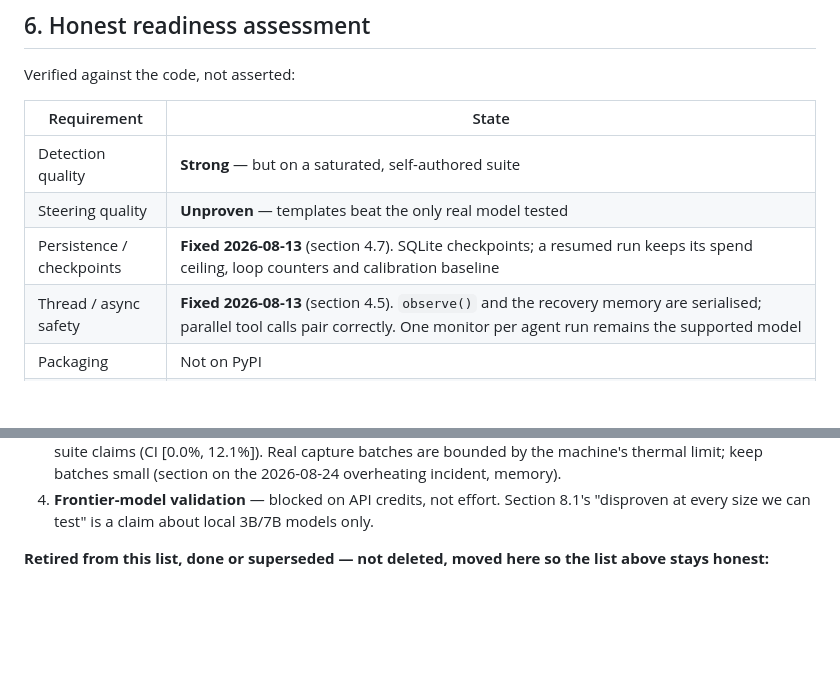
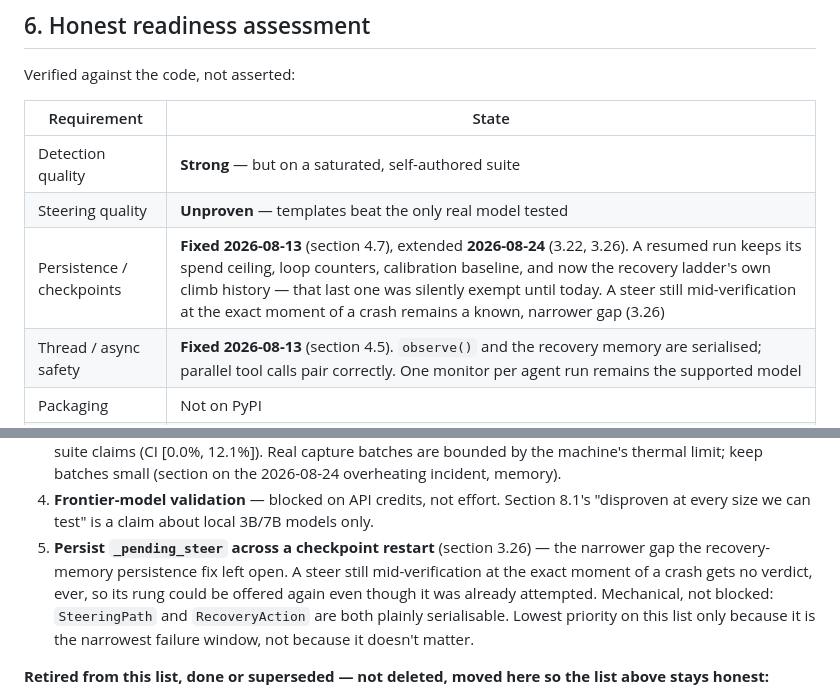
Before and after one commit to ns-0437/agentfuse, a Markdown page: REPORT.md, 2 parts joined by grey strips. Rendered like a GitHub page; blank space fills up the shorter version.

Commit message:
docs(report): sync section 6's persistence claim and add the pending-steer gap to section 7
Section 6's readiness table said persistence was "Fixed 2026-08-13" and
stopped there; extended to note the 2026-08-24 recovery-memory fix and
name the residual gap rather than let the table go stale the same way
6.5 and 8.2 already did this session. Added the pending-steer
persistence gap as section 7's item 5 -- mechanical to close, correctly
not bundled into today's fix, but a real open item that belongs on the
live list rather than only in section 3.26's prose.

Co-Authored-By: Claude Sonnet 5 <noreply@anthropic.com>

```diff
--- a/REPORT.md
+++ b/REPORT.md
@@ -2155,7 +2155,7 @@ Verified against the code, not asserted:
 |---|---|
 | Detection quality | **Strong** — but on a saturated, self-authored suite |
 | Steering quality | **Unproven** — templates beat the only real model tested |
-| Persistence / checkpoints | **Fixed 2026-08-13** (section 4.7). SQLite checkpoints; a resumed run keeps its spend ceiling, loop counters and calibration baseline |
+| Persistence / checkpoints | **Fixed 2026-08-13** (section 4.7), extended **2026-08-24** (3.22, 3.26). A resumed run keeps its spend ceiling, loop counters, calibration baseline, and now the recovery ladder's own climb history — that last one was silently exempt until today. A steer still mid-verification at the exact moment of a crash remains a known, narrower gap (3.26) |
 | Thread / async safety | **Fixed 2026-08-13** (section 4.5). `observe()` and the recovery memory are serialised; parallel tool calls pair correctly. One monitor per agent run remains the supported model |
 | Packaging | Not on PyPI |
 | Real-model validation | Supervisor half: 3B/7B models LOST to the templates (section 8.1). Agent obedience to rung 1: real, measured, 83.3%/6-of-8 with the right delivery mechanism (section 3.6, corrected into 8.2). Agent obedience to the escalating ladder past rung 1: still untested — the ladder never climbed in any real trace before the 2026-08-24 fix (section 3.24) |
@@ -2304,6 +2304,13 @@ lesson section 3.23 learned about section 8.2.
 4. **Frontier-model validation** — blocked on API credits, not effort.
    Section 8.1's "disproven at every size we can test" is a claim about
    local 3B/7B models only.
+5. **Persist `_pending_steer` across a checkpoint restart** (section 3.26) —
+   the narrower gap the recovery-memory persistence fix left open. A steer
+   still mid-verification at the exact moment of a crash gets no verdict,
+   ever, so its rung could be offered again even though it was already
+   attempted. Mechanical, not blocked: `SteeringPath` and `RecoveryAction`
+   are both plainly serialisable. Lowest priority on this list only because
+   it is the narrowest failure window, not because it doesn't matter.
 
 **Retired from this list, done or superseded — not deleted, moved here so the
 list above stays honest:**
```
